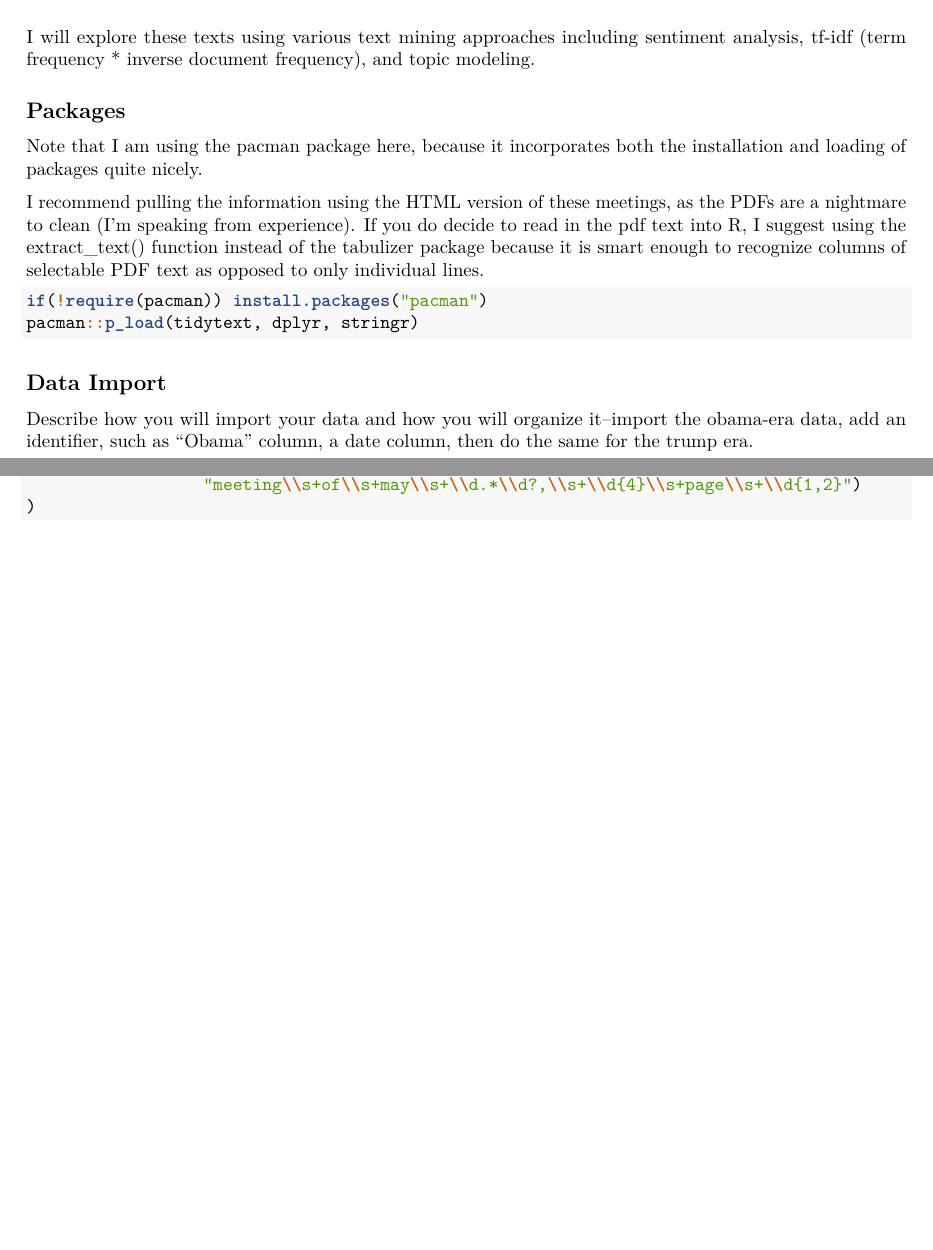
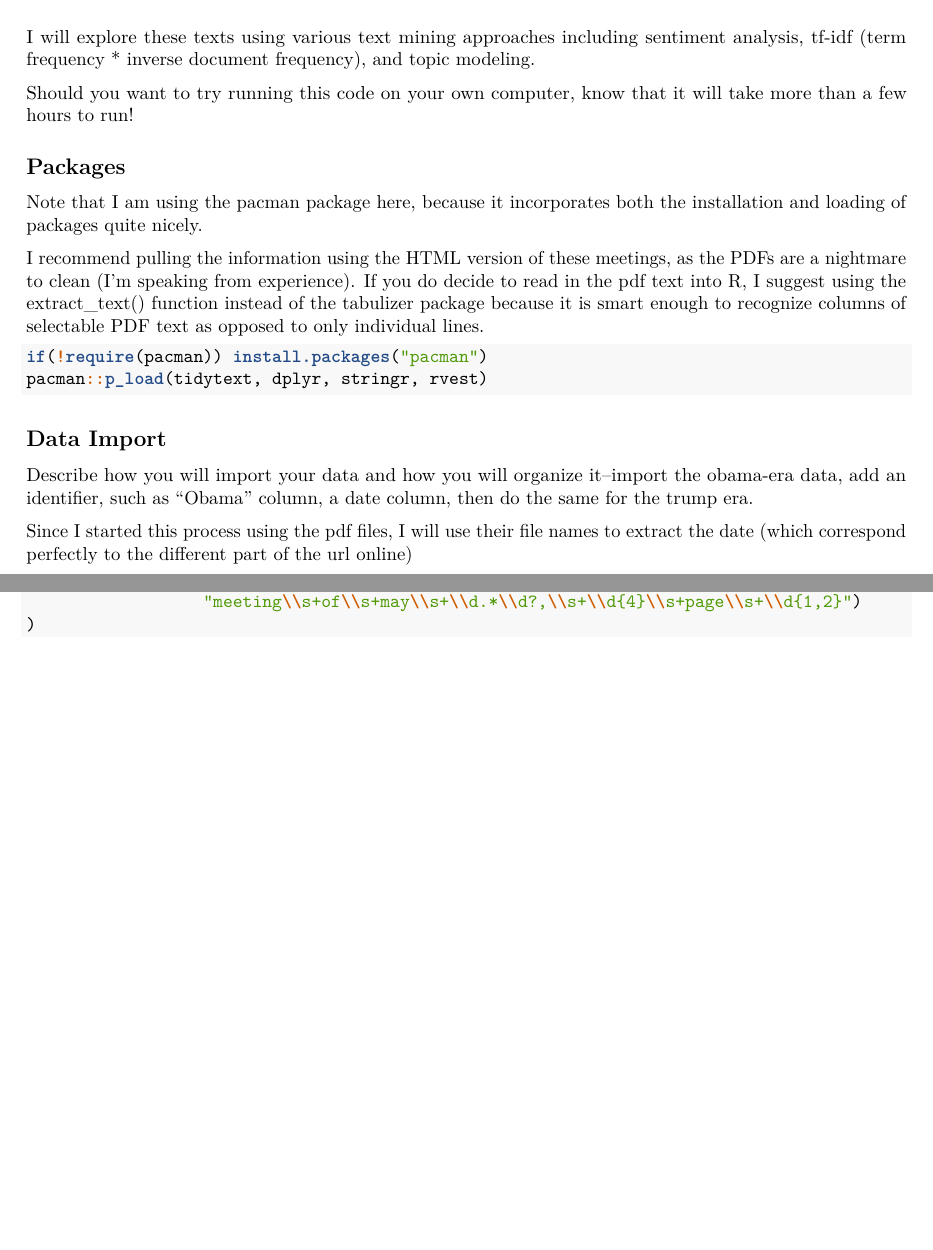
Before and after one commit to Ckrenzer/Fed-Minutes-Analysis-2009-2020, an R Markdown document (Minutes Analysis.Rmd): two parts of pages 1 and 2 of 2, joined at a grey line, cut so that both start at the same text. Rendered offline with R 4.5, knitr and Pandoc, then LaTeX, with nearby package versions; some code elsewhere in the file could not run offline.

Commit message:
About to incorporate new import design

````diff
--- a/Minutes Analysis.Rmd
+++ b/Minutes Analysis.Rmd
@@ -26,7 +26,7 @@ $~$
 I will explore these texts using various text mining approaches including sentiment analysis, tf-idf (term frequency * inverse document frequency), and topic modeling.
 
 
-
+Should you want to try running this code on your own computer, know that it will take more than a few hours to run!
 
 
 ```{r setup, include=FALSE}
@@ -45,12 +45,15 @@ I recommend pulling the information using the HTML version of these meetings, as
 
 ```{r, echo = TRUE}
 if(!require(pacman)) install.packages("pacman")
-pacman::p_load(tidytext, dplyr, stringr)
+pacman::p_load(tidytext, dplyr, stringr, rvest)
 
 ```
 
 ## Data Import
 Describe how you will import your data and how you will organize it--import the obama-era data, add an identifier, such as "Obama" column, a date column, then do the same for the trump era.
+
+
+Since I started this process using the pdf files, I will use their file names to extract the date (which correspond perfectly to the different part of the url online)
 ```{r, echo = TRUE}
 # Add file imports here
 
````
